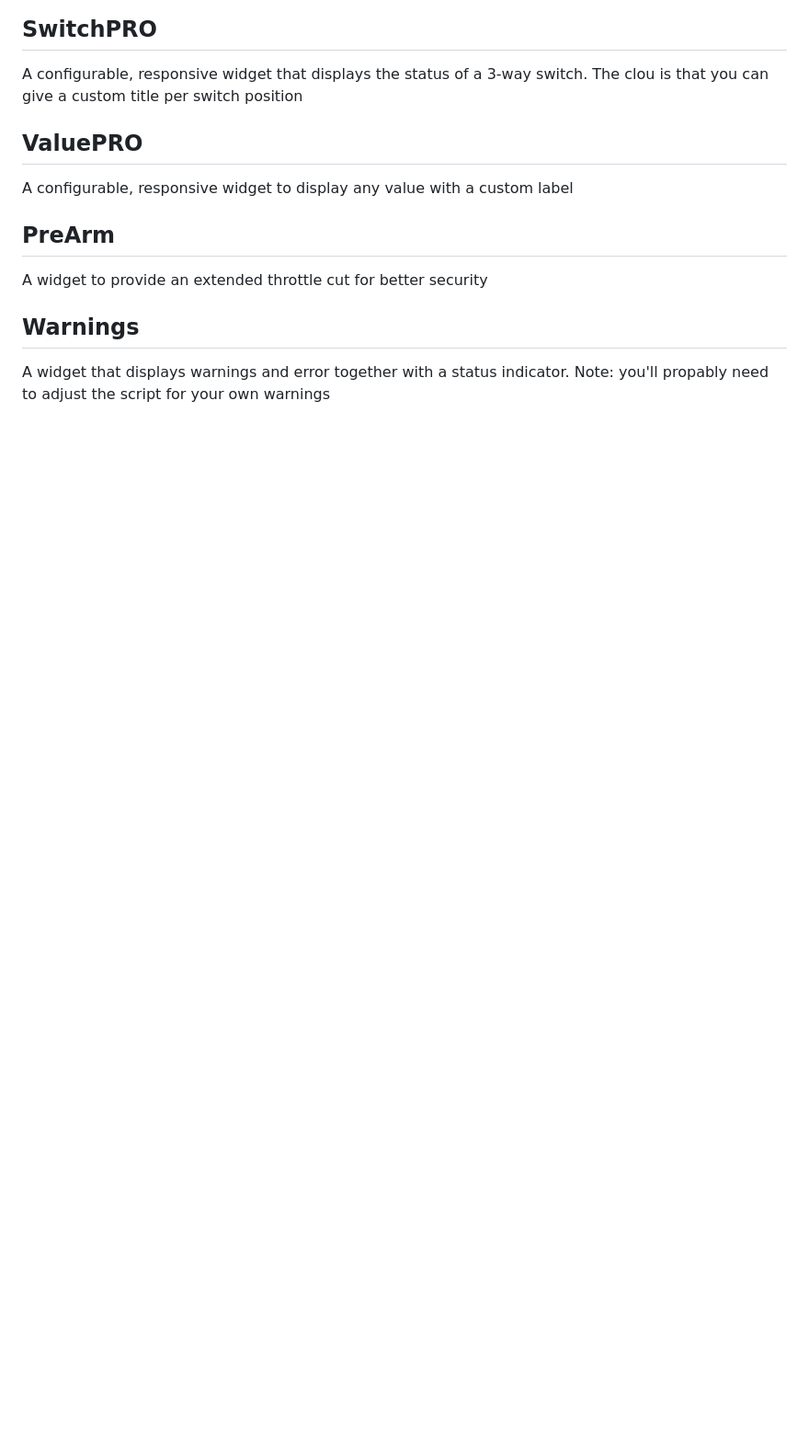
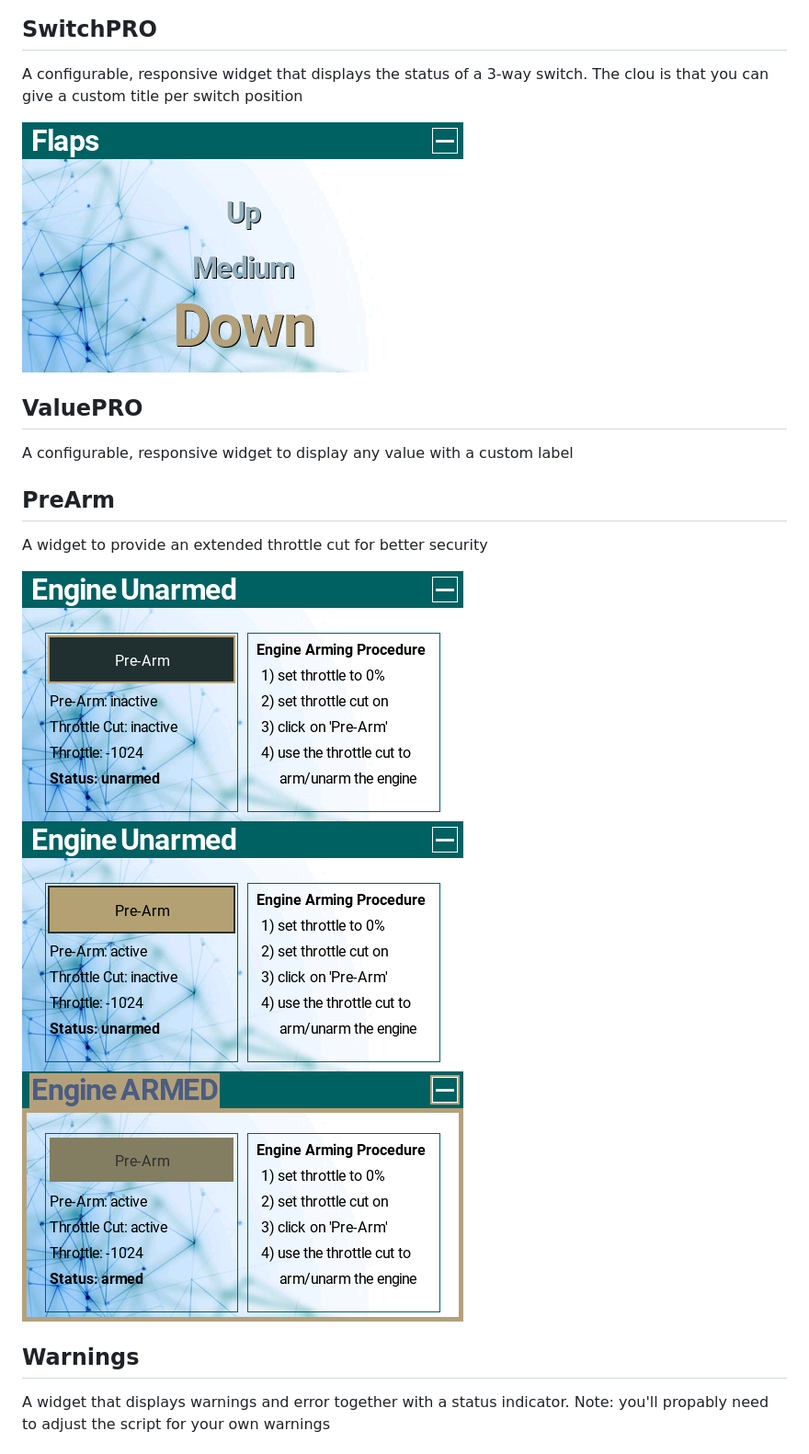
Before and after one commit to MadMonkey87/EdgeTX-Goodies, a Markdown page: README.md, the part around one of its changes. Shown at 92% size. Drawn GitHub-style; blank space fills up the shorter version.

Commit message:
some more screenshots

```diff
--- a/README.md
+++ b/README.md
@@ -14,5 +21,7 @@ A configurable, responsive pie widget with a custom label
 ## SwitchPRO
 A configurable, responsive widget that displays the status of a 3-way switch. The clou is that you can give a custom title per switch position
+
+![alt](./SCREENSHOTS/screenshot_tx16s_22-08-02_18-52-08.png)
 
 ## ValuePRO
 A configurable, responsive widget to display any value with a custom label
@@ -20,6 +29,10 @@ A configurable, responsive widget to display any value with a custom label
 ## PreArm
 A widget to provide an extended throttle cut for better security
 
+![alt](./SCREENSHOTS/screenshot_tx16s_22-08-07_10-35-43.png)
+![alt](./SCREENSHOTS/screenshot_tx16s_22-08-07_10-35-58.png)
+![alt](./SCREENSHOTS/screenshot_tx16s_22-08-07_10-36-21.png)
+
 ## Warnings
 A widget that displays warnings and error together with a status indicator.
 Note: you'll propably need to adjust the script for your own warnings
```
Also changed, not shown: other parts of README.md (+16 -5 lines), SCREENSHOTS/screenshot_tx16s_22-08-07_17-06-31.png (added).
